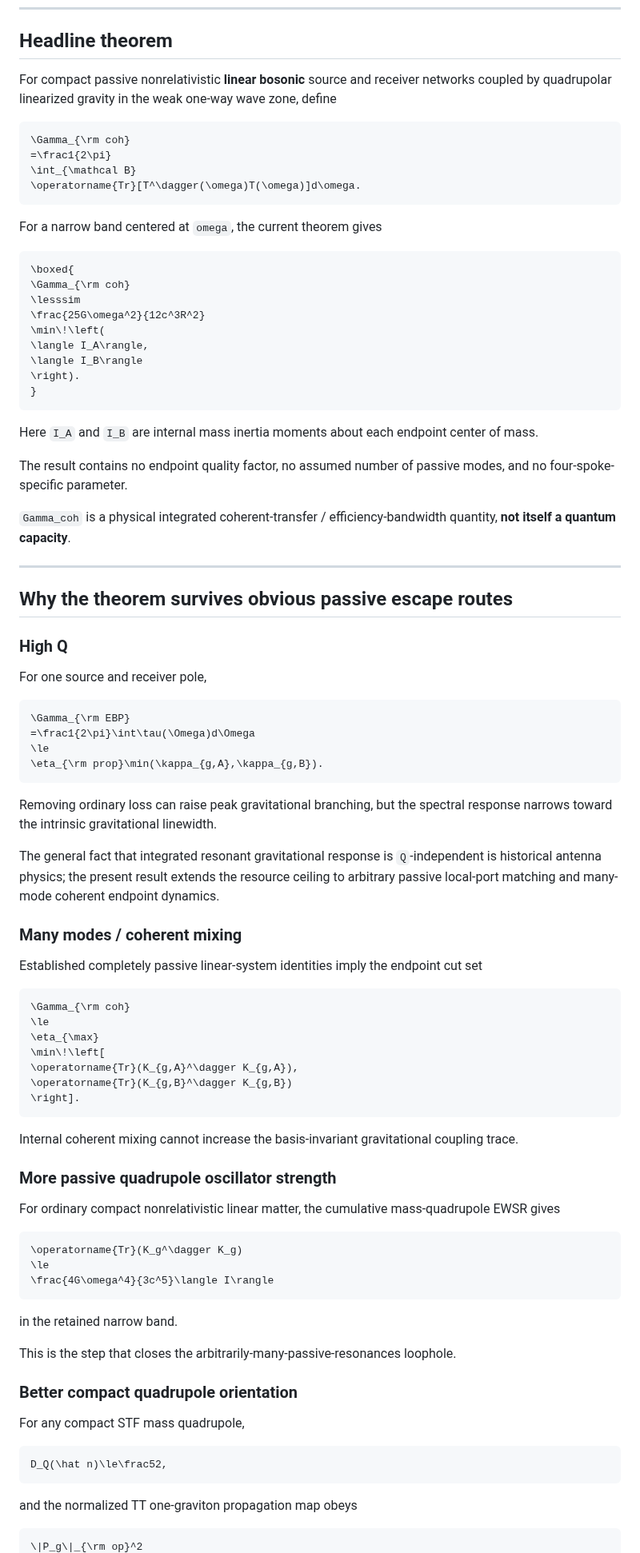
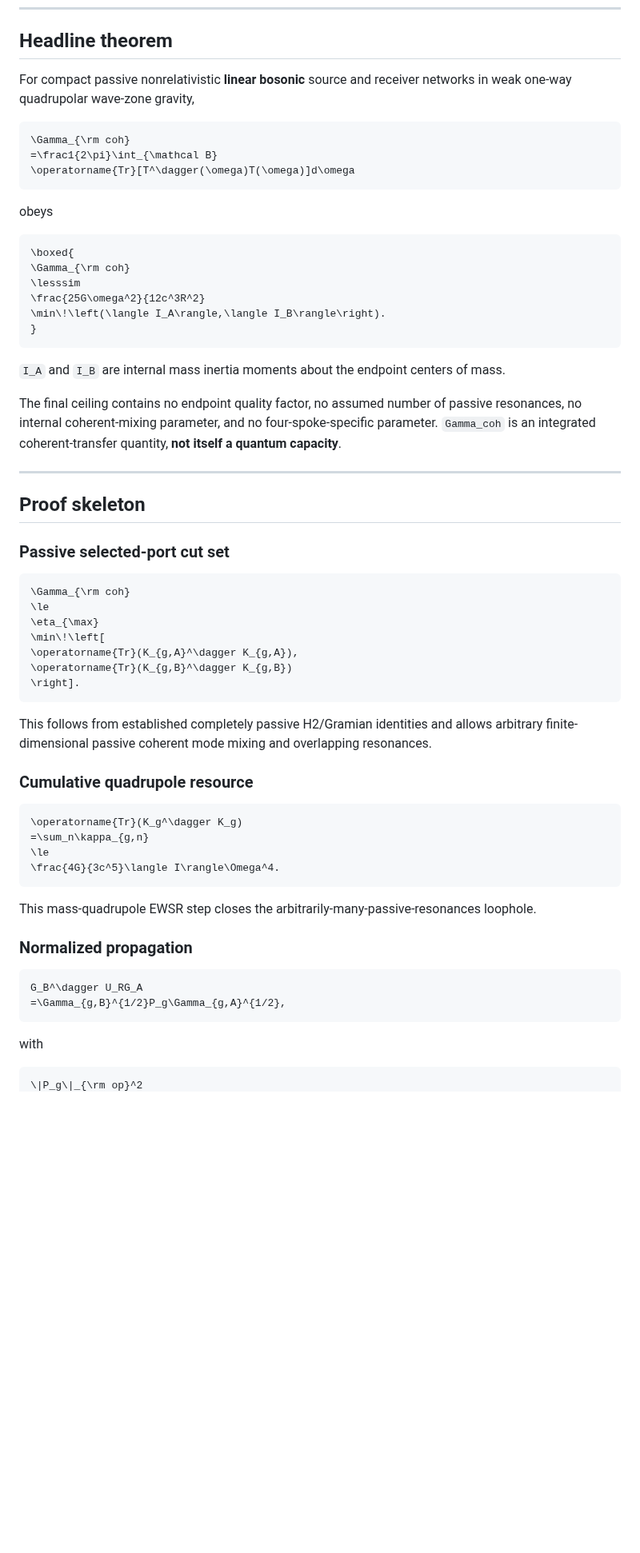
Before and after one commit to Kajin-0/gedanken, a Markdown page: experiments/02-passive-gravitational-throughput/README.md, the part around one of its changes. Shown at 80% size. Rendered like a GitHub page; blank space fills up the shorter version.

````diff
--- a/experiments/02-passive-gravitational-throughput/README.md
+++ b/experiments/02-passive-gravitational-throughput/README.md
@@ -10,57 +10,34 @@ Experiment 01 / V7 is frozen. This branch develops a separate theorem and does n
 
 ## Headline theorem
 
-For compact passive nonrelativistic **linear bosonic** source and receiver networks coupled by quadrupolar linearized gravity in the weak one-way wave zone, define
+For compact passive nonrelativistic **linear bosonic** source and receiver networks in weak one-way quadrupolar wave-zone gravity,
 
 ```math
 \Gamma_{\rm coh}
-=\frac1{2\pi}
-\int_{\mathcal B}
-\operatorname{Tr}[T^\dagger(\omega)T(\omega)]d\omega.
+=\frac1{2\pi}\int_{\mathcal B}
+\operatorname{Tr}[T^\dagger(\omega)T(\omega)]d\omega
 ```
 
-For a narrow band centered at `omega`, the current theorem gives
+obeys
 
 ```math
 \boxed{
 \Gamma_{\rm coh}
 \lesssim
 \frac{25G\omega^2}{12c^3R^2}
-\min\!\left(
-\langle I_A\rangle,
-\langle I_B\rangle
-\right).
+\min\!\left(\langle I_A\rangle,\langle I_B\rangle\right).
 }
 ```
 
-Here `I_A` and `I_B` are internal mass inertia moments about each endpoint center of mass.
+`I_A` and `I_B` are internal mass inertia moments about the endpoint centers of mass.
 
-The result contains no endpoint quality factor, no assumed number of passive modes, and no four-spoke-specific parameter.
-
-`Gamma_coh` is a physical integrated coherent-transfer / efficiency-bandwidth quantity, **not itself a quantum capacity**.
+The final ceiling contains no endpoint quality factor, no assumed number of passive resonances, no internal coherent-mixing parameter, and no four-spoke-specific parameter. `Gamma_coh` is an integrated coherent-transfer quantity, **not itself a quantum capacity**.
 
 ---
 
-## Why the theorem survives obvious passive escape routes
+## Proof skeleton
 
-### High Q
-
-For one source and receiver pole,
-
-```math
-\Gamma_{\rm EBP}
-=\frac1{2\pi}\int\tau(\Omega)d\Omega
-\le
-\eta_{\rm prop}\min(\kappa_{g,A},\kappa_{g,B}).
-```
-
-Removing ordinary loss can raise peak gravitational branching, but the spectral response narrows toward the intrinsic gravitational linewidth.
-
-The general fact that integrated resonant gravitational response is `Q`-independent is historical antenna physics; the present result extends the resource ceiling to arbitrary passive local-port matching and many-mode coherent endpoint dynamics.
-
-### Many modes / coherent mixing
-
-Established completely passive linear-system identities imply the endpoint cut set
+### Passive selected-port cut set
 
 ```math
 \Gamma_{\rm coh}
@@ -72,31 +49,27 @@ Established completely passive linear-system identities imply the endpoint cut s
 \right].
 ```
 
-Internal coherent mixing cannot increase the basis-invariant gravitational coupling trace.
+This follows from established completely passive H2/Gramian identities and allows arbitrary finite-dimensional passive coherent mode mixing and overlapping resonances.
 
-### More passive quadrupole oscillator strength
-
-For ordinary compact nonrelativistic linear matter, the cumulative mass-quadrupole EWSR gives
+### Cumulative quadrupole resource
 
 ```math
 \operatorname{Tr}(K_g^\dagger K_g)
+=\sum_n\kappa_{g,n}
 \le
-\frac{4G\omega^4}{3c^5}\langle I\rangle
+\frac{4G}{3c^5}\langle I\rangle\Omega^4.
 ```
 
-in the retained narrow band.
+This mass-quadrupole EWSR step closes the arbitrarily-many-passive-resonances loophole.
 
-This is the step that closes the arbitrarily-many-passive-resonances loophole.
-
-### Better compact quadrupole orientation
-
-For any compact STF mass quadrupole,
+### Normalized propagation
 
 ```math
-D_Q(\hat n)\le\frac52,
+G_B^\dagger U_RG_A
+=\Gamma_{g,B}^{1/2}P_g\Gamma_{g,A}^{1/2},
 ```
 
-and the normalized TT one-graviton propagation map obeys
+with
 
 ```math
 \|P_g\|_{\rm op}^2
````
Also changed, not shown: other parts of experiments/02-passive-gravitational-throughput/README.md (+138 -88 lines).
